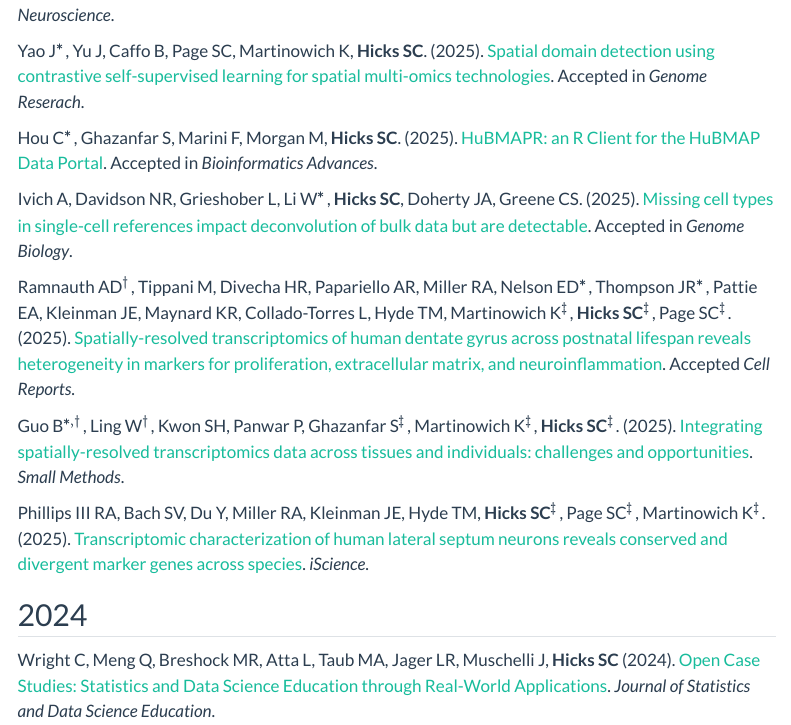
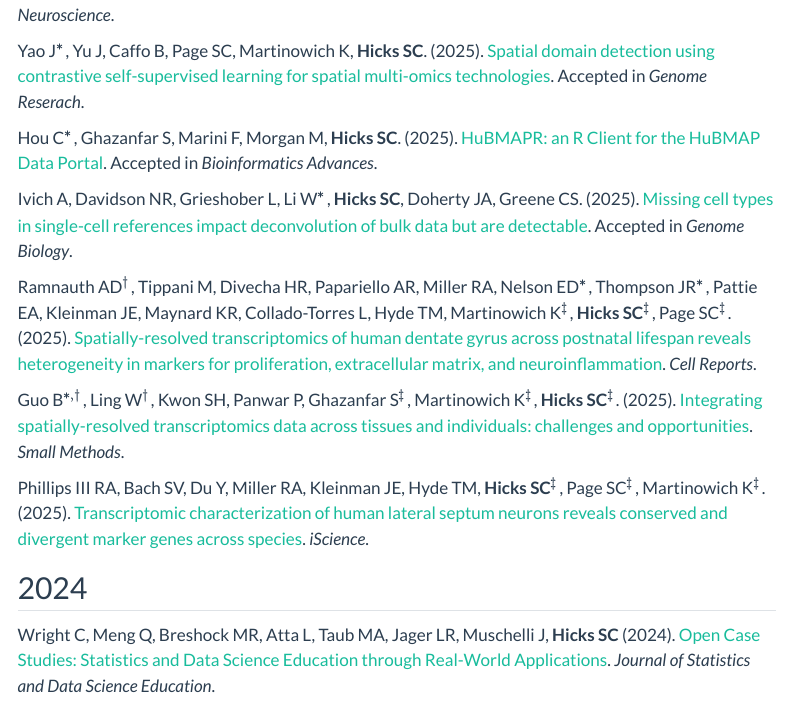
Before and after one commit to stephaniehicks/stephaniehicks.github.io, a Quarto document (publications.qmd): the page in a window 1100 px wide, from 1580 px down. Rendered offline with R 4.5, knitr and Pandoc in place of Quarto, with nearby package versions; menus at the side of the page are left out.

```diff
--- a/publications.qmd
+++ b/publications.qmd
@@ -54,7 +54,7 @@
 
 Ivich A, Davidson NR, Grieshober L, Li W$^{*}$, **Hicks SC**, Doherty JA, Greene CS. (2025). [Missing cell types in single-cell references impact deconvolution of bulk data but are detectable](https://doi.org/10.1101/2024.04.25.590992). Accepted in *Genome Biology*.
 
-Ramnauth AD$^{\dagger}$, Tippani M, Divecha HR, Papariello AR, Miller RA, Nelson ED$^{*}$, Thompson JR$^{*}$, Pattie EA, Kleinman JE, Maynard KR, Collado-Torres L, Hyde TM, Martinowich K$^{\ddagger}$, **Hicks SC**$^{\ddagger}$, Page SC$^{\ddagger}$. (2025). [Spatially-resolved transcriptomics of human dentate gyrus across postnatal lifespan reveals heterogeneity in markers for proliferation, extracellular matrix, and neuroinflammation](https://doi.org/10.1101/2023.11.20.567883). Accepted *Cell Reports*.
+Ramnauth AD$^{\dagger}$, Tippani M, Divecha HR, Papariello AR, Miller RA, Nelson ED$^{*}$, Thompson JR$^{*}$, Pattie EA, Kleinman JE, Maynard KR, Collado-Torres L, Hyde TM, Martinowich K$^{\ddagger}$, **Hicks SC**$^{\ddagger}$, Page SC$^{\ddagger}$. (2025). [Spatially-resolved transcriptomics of human dentate gyrus across postnatal lifespan reveals heterogeneity in markers for proliferation, extracellular matrix, and neuroinflammation](https://doi.org/10.1016/j.celrep.2025.115300). *Cell Reports*.
 
 Guo B$^{*,\dagger}$, Ling W$^{\dagger}$, Kwon SH, Panwar P, Ghazanfar S$^{\ddagger}$, Martinowich K$^{\ddagger}$, **Hicks SC**$^{\ddagger}$. (2025). [Integrating spatially-resolved transcriptomics data across tissues and individuals: challenges and opportunities](https://doi.org/10.1002/smtd.202401194). *Small Methods*.
 
```
Also changed, not shown: talks.qmd (+1 -0 lines).
